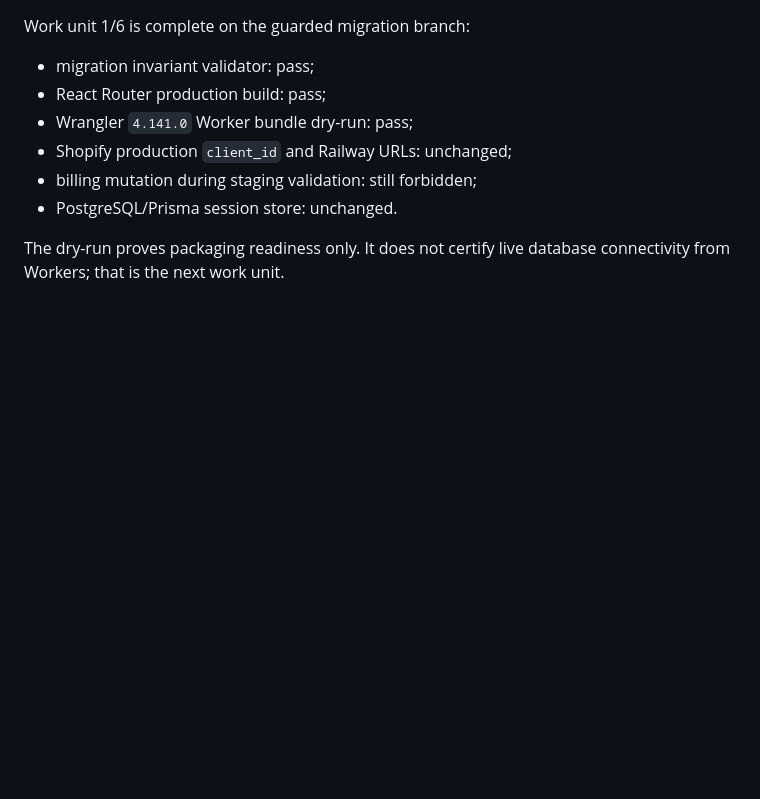
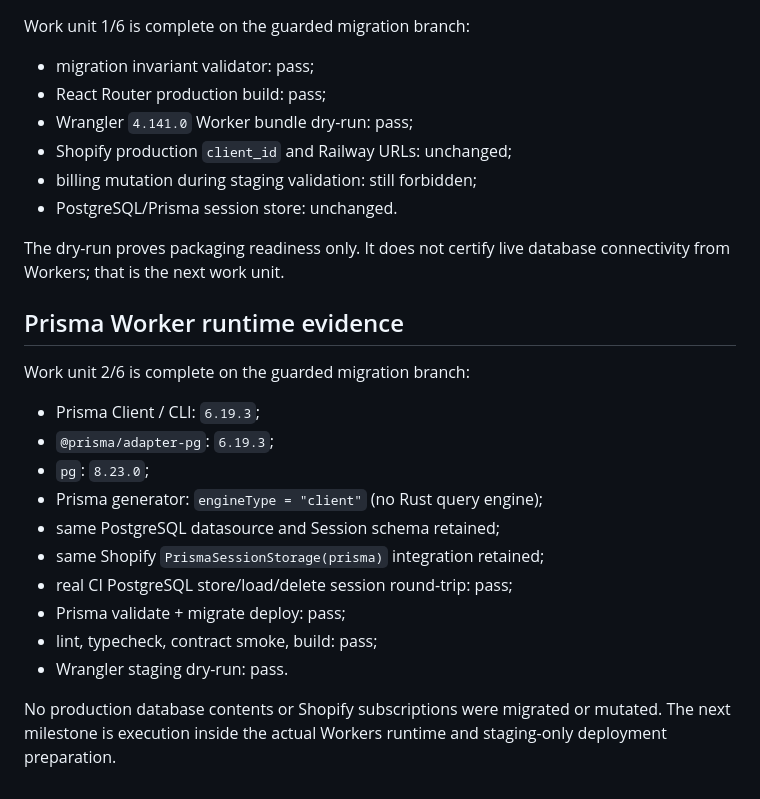
Before and after one commit to Vertex-Systems-Network/vsn-metafields, a Markdown page: docs/cloudflare-migration-baseline.md, the part around the change. Rendered like a GitHub page; blank space fills up the shorter version.

Commit message:
docs(cloudflare): record Prisma adapter runtime evidence

```diff
--- a/docs/cloudflare-migration-baseline.md
+++ b/docs/cloudflare-migration-baseline.md
@@ -92,3 +92,21 @@ Work unit 1/6 is complete on the guarded migration branch:
 - PostgreSQL/Prisma session store: unchanged.
 
 The dry-run proves packaging readiness only. It does not certify live database connectivity from Workers; that is the next work unit.
+
+
+## Prisma Worker runtime evidence
+
+Work unit 2/6 is complete on the guarded migration branch:
+
+- Prisma Client / CLI: `6.19.3`;
+- `@prisma/adapter-pg`: `6.19.3`;
+- `pg`: `8.23.0`;
+- Prisma generator: `engineType = "client"` (no Rust query engine);
+- same PostgreSQL datasource and Session schema retained;
+- same Shopify `PrismaSessionStorage(prisma)` integration retained;
+- real CI PostgreSQL store/load/delete session round-trip: pass;
+- Prisma validate + migrate deploy: pass;
+- lint, typecheck, contract smoke, build: pass;
+- Wrangler staging dry-run: pass.
+
+No production database contents or Shopify subscriptions were migrated or mutated. The next milestone is execution inside the actual Workers runtime and staging-only deployment preparation.
```
